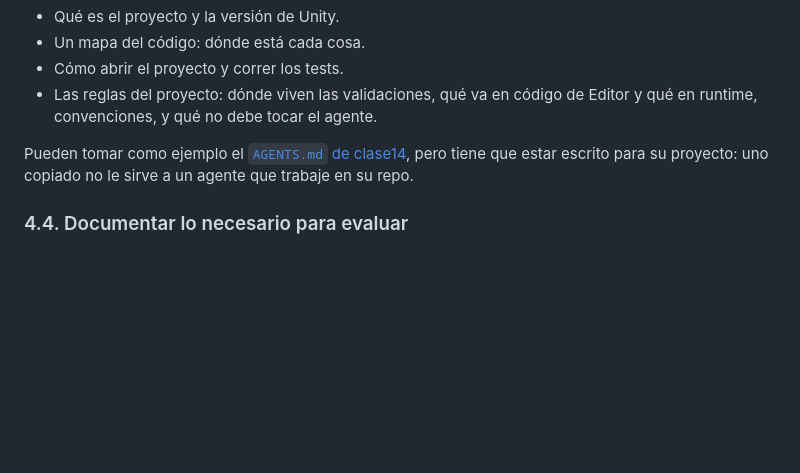
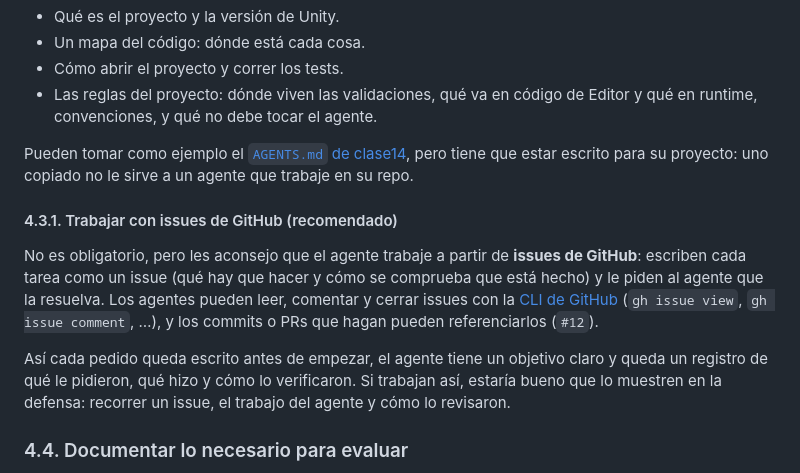
Before and after one commit to diegofreijo/Programacion-de-VideoJuegos-III-2026, a Markdown page: tps/tp3/README.md, the part around the change. Rendered like a GitHub page; blank space fills up the shorter version.

Commit message:
tp3: recomendar issues de GitHub para el agente (#11)
Co-authored-by: Claude Opus 5.5 <noreply@anthropic.com>

```diff
--- a/tps/tp3/README.md
+++ b/tps/tp3/README.md
@@ -100,6 +100,12 @@ Agreguen al repo un `AGENTS.md` con, como mínimo:
 
 Pueden tomar como ejemplo el [`AGENTS.md` de clase14](../../clases/clase14/AGENTS.md), pero tiene que estar escrito para su proyecto: uno copiado no le sirve a un agente que trabaje en su repo.
 
+#### 4.3.1. Trabajar con issues de GitHub (recomendado)
+
+No es obligatorio, pero les aconsejo que el agente trabaje a partir de **issues de GitHub**: escriben cada tarea como un issue (qué hay que hacer y cómo se comprueba que está hecho) y le piden al agente que la resuelva. Los agentes pueden leer, comentar y cerrar issues con la [CLI de GitHub](https://cli.github.com/) (`gh issue view`, `gh issue comment`, …), y los commits o PRs que hagan pueden referenciarlos (`#12`).
+
+Así cada pedido queda escrito antes de empezar, el agente tiene un objetivo claro y queda un registro de qué le pidieron, qué hizo y cómo lo verificaron. Si trabajan así, estaría bueno que lo muestren en la defensa: recorrer un issue, el trabajo del agente y cómo lo revisaron.
+
 ### 4.4. Documentar lo necesario para evaluar
 
 Actualicen el `README.md` del repo con una sección del TP3 que explique, como mínimo, qué prototipo eligieron, cómo abrir la herramienta y cómo correr los tests.
```
